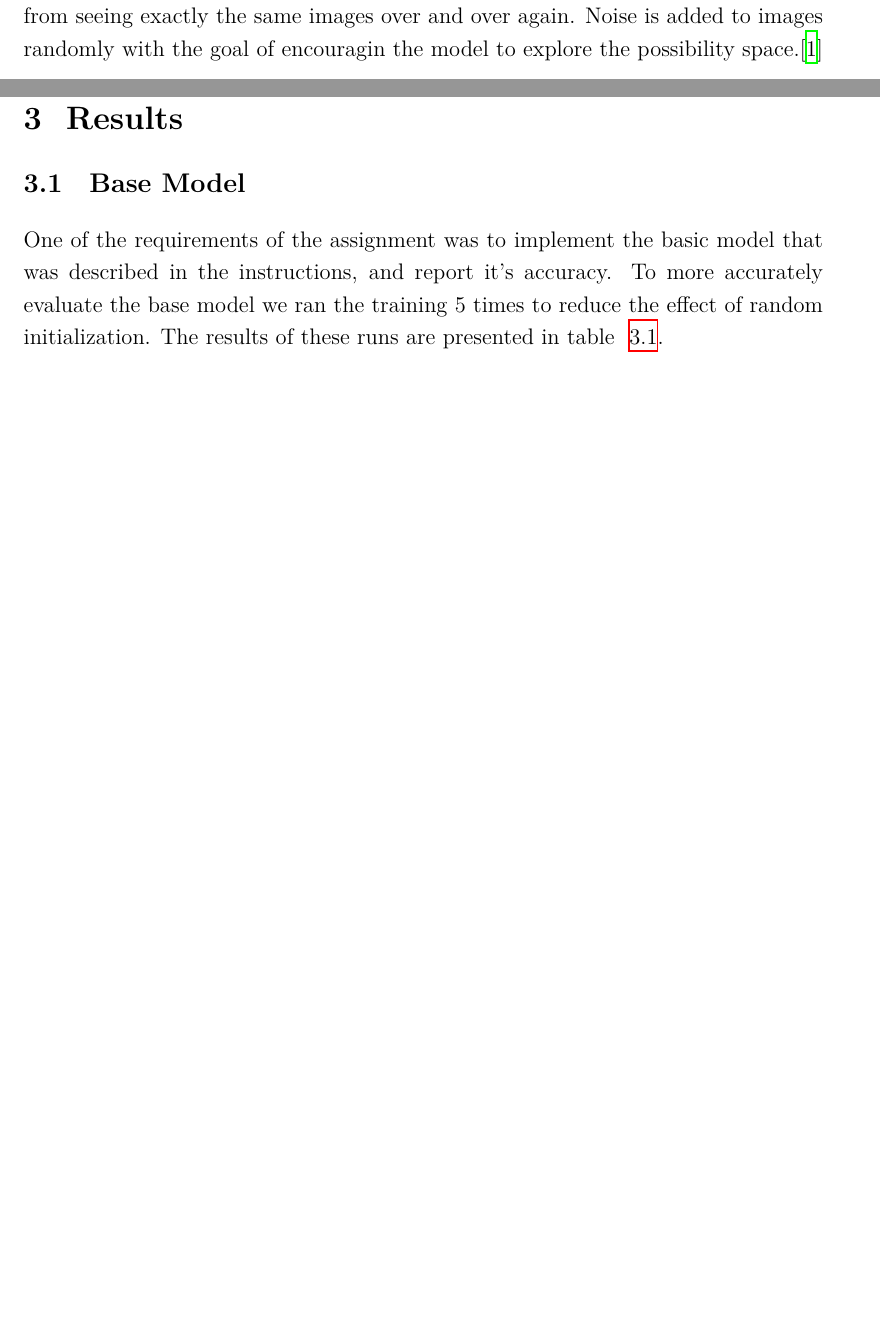
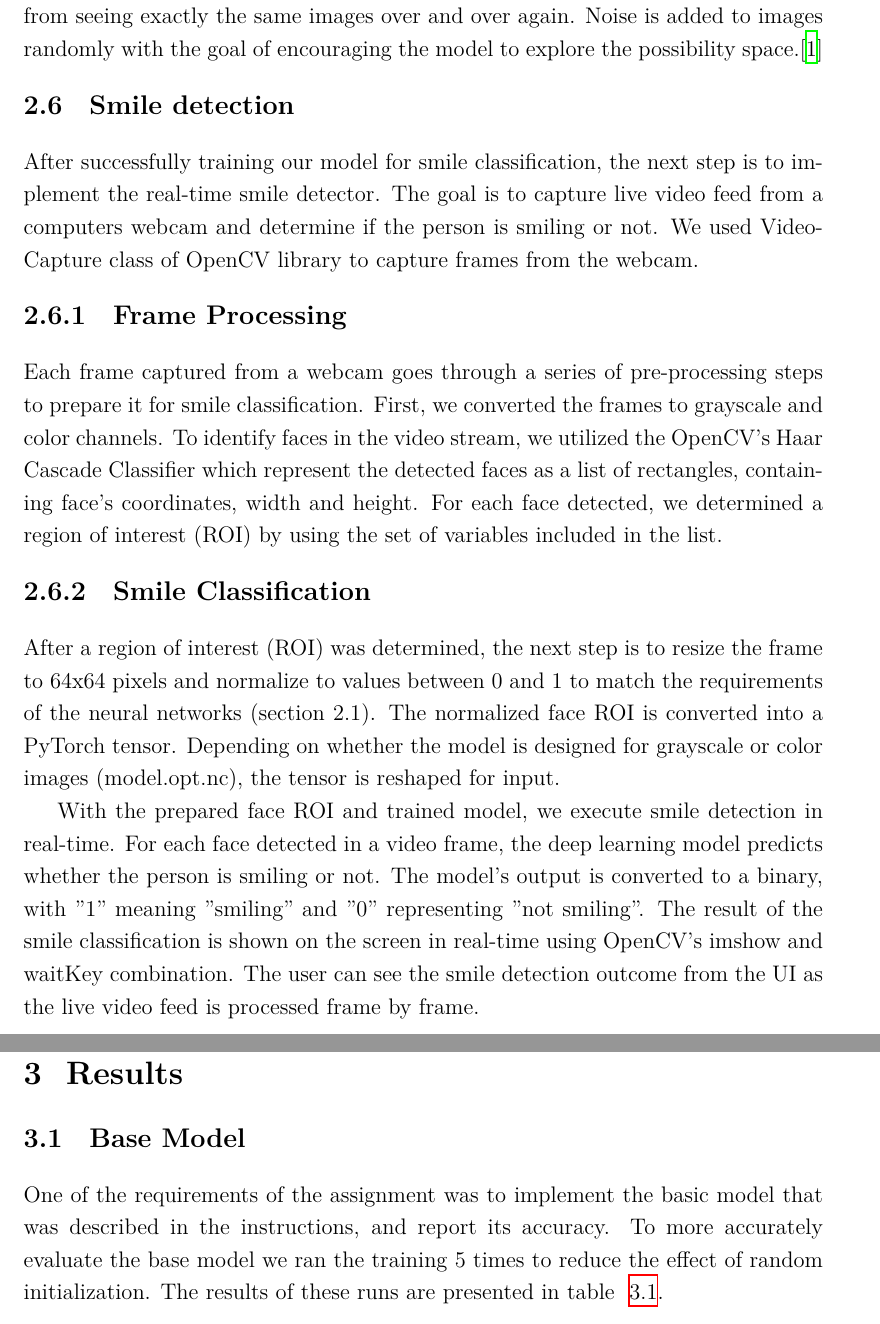
Before and after one commit to vilukissa68/advanced-signal-laboratory, a LaTeX thesis (02-image-recognition/report/report.tex): two parts of pages 7 and 8 of 13, joined at a grey line, cut so that both start at the same text, the shorter picture padded with empty space. Compiled offline with XeLaTeX.

Commit message:
add methodology about smile detection

```diff
--- a/02-image-recognition/report/report.tex
+++ b/02-image-recognition/report/report.tex
@@ -175,13 +175,25 @@ In the augmented dataset we included all the original images as such, plus 2 aug
 Finally we experimented with grayscale images. Greyscale images consist only of 1 channel pixels, where as color images use 3 channels. This means that neural network that takes only grayscale images has less parameters, and therefore faster predictions when compared to color images. Our hypothesis was that since smile should be classifiable from both grayscale images and color images equally well, the grayscale models might use the freed parameters to make more accurate predictions faster. We also created a grayscale version of the augmented dataset.
 
 \subsection{Noise}
-Adding noise to training images is a common technique to improve the training of image classification models. It differs from the previous data augmentation methods in the sense that it doesn't increase the size of the dataset, but prevents the network from seeing exactly the same images over and over again. Noise is added to images randomly with the goal of encouragin the model to explore the possibility space.\cite{dlbook}
+Adding noise to training images is a common technique to improve the training of image classification models. It differs from the previous data augmentation methods in the sense that it doesn't increase the size of the dataset, but prevents the network from seeing exactly the same images over and over again. Noise is added to images randomly with the goal of encouraging the model to explore the possibility space.\cite{dlbook}
+
+\section{Smile detection}
+After successfully training our model for smile classification, the next step is to implement the real-time smile detector. The goal is to capture live video feed from a computers webcam and determine if the person is smiling or not. We used VideoCapture class of OpenCV library to capture frames from the webcam.
+
+\subsection{Frame Processing}
+Each frame captured from a webcam goes through a series of pre-processing steps to prepare it for smile classification. First, we converted the frames to grayscale and color channels. To identify faces in the video stream, we utilized the OpenCV's Haar Cascade Classifier which represent the detected faces as a list of rectangles, containing face's coordinates, width and height. For each face detected, we determined a region of interest (ROI) by using the set of variables included in the list.
+
+\subsection{Smile Classification}
+After a region of interest (ROI) was determined, the next step is to resize the frame to 64x64 pixels and normalize to values between 0 and 1 to match the requirements of the neural networks (section 2.1). The normalized face ROI is converted into a PyTorch tensor. Depending on whether the model is designed for grayscale or color images (model.opt.nc), the tensor is reshaped for input.
+
+With the prepared face ROI and trained model, we execute smile detection in real-time. For each face detected in a video frame, the deep learning model predicts whether the person is smiling or not. The model's output is converted to a binary, with "1" meaning "smiling" and "0" representing "not smiling". The result of the smile classification is shown on the screen in real-time using OpenCV's imshow and waitKey combination. The user can see the smile detection outcome from the UI as the live video feed is processed frame by frame.
+
 
 \chapter{Results}
 \label{sec:results}
 
 \section{Base Model}
-One of the requirements of the assignment was to implement the basic model that was described in the instructions, and report it's accuracy. To more accurately evaluate the base model we ran the training 5 times to reduce the effect of random initialization. The results of these runs are presented in table~\ref{tab:basemodel}.
+One of the requirements of the assignment was to implement the basic model that was described in the instructions, and report its accuracy. To more accurately evaluate the base model we ran the training 5 times to reduce the effect of random initialization. The results of these runs are presented in table~\ref{tab:basemodel}.
 
 \begin{table}[h!]
 \centering
```
Also changed, not shown: 02-image-recognition/report/report.pdf, 02-image-recognition/report/report.tex (20 more changed lines).
